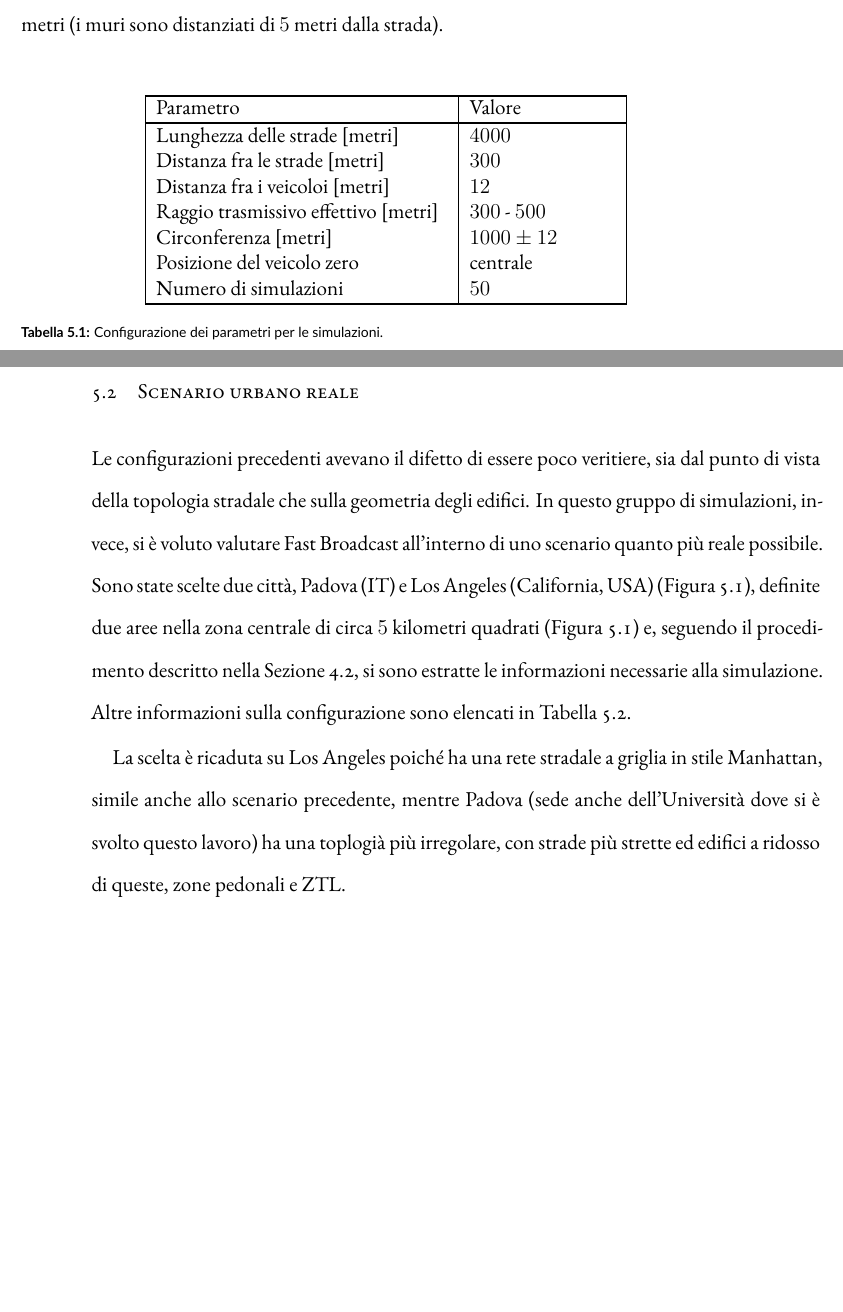
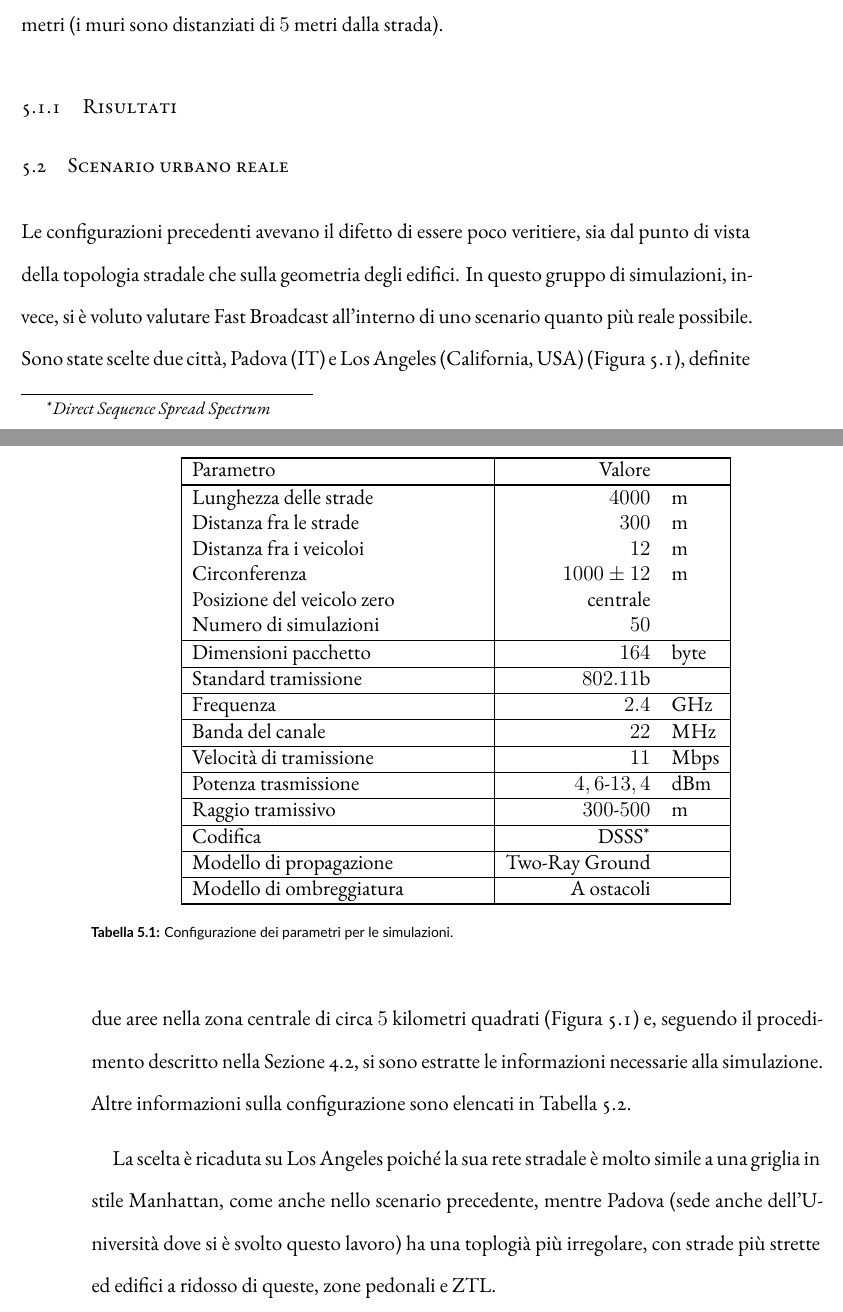
Before and after one commit to mromanelli9/master-thesis, a LaTeX thesis (doc/thesis/tesi.tex, which reads doc/thesis/chapters/simulazioni.tex, doc/thesis/frontmatter/abbr.tex): two parts of pages 44 and 45 of 51 before the commit and two parts of pages 44 and 45 of 53 after it, joined at a grey line, cut so that both start at the same text, the shorter picture padded with empty space. Compiled offline with XeLaTeX; a LaTeX package or settings file that is missing is left out.

Commit message:
add table with net settings

```diff
--- a/doc/thesis/chapters/simulazioni.tex
+++ b/doc/thesis/chapters/simulazioni.tex
@@ -39,21 +39,32 @@ Così facendo, risultano $169$ edifici di $295$x$295$ metri (i muri sono distanz
 %
 \begin{table}[htbp]
 	\centering
-	\begin{tabular}{| m{.4\linewidth} | p{.2\linewidth} |}
+	\begin{tabular}{| L{.4\linewidth} | r  l |}
 		\toprule
-		Parametro															&			Valore 							\\
+		Parametro															&			Valore 				&					\\
 		\thickerline
-		Lunghezza delle strade [metri] 				&			$4000$							\\
-		Distanza fra le strade [metri]				&			$300$								\\
-		Distanza fra i veicoloi [metri] 			&			$12$ 								\\
-		Raggio trasmissivo effettivo [metri]	&			$300$ - $500$				\\
-		Circonferenza [metri]									&			$1000\pm12$					\\
-		Posizione del veicolo zero						&			centrale						\\
-		Numero di simulazioni									&			$50$								\\
+		Lunghezza delle strade								&			$4000$				& m				\\
+		Distanza fra le strade								&			$300$					& m				\\
+		Distanza fra i veicoloi								&			$12$ 					& m				\\
+		Circonferenza													&			$1000\pm12$		& m				\\
+		Posizione del veicolo zero						&			centrale			&					\\
+		Numero di simulazioni									&			$50$					&					\\
+		\thickerline
+		Dimensioni pacchetto				&				$164$							&			byte		\\	\hline
+		Standard tramissione				&				$802.11$b					&							\\	\hline
+		Frequenza										&				$2.4$							&			GHz			\\	\hline
+		Banda del canale						&				$22$							&			MHz			\\	\hline
+		Velocità di tramissione			&				$11$							&			Mbps		\\	\hline
+		Potenza trasmissione				&				$4,6$-$13,4$			&			dBm			\\	\hline
+		Raggio tramissivo						&				$300$-$500$				&			m				\\	\hline
+		Codifica										&				DSSS\footnotemark	&							\\	\hline
+		Modello di propagazione			&				Two-Ray Ground		&							\\	\hline
+		Modello di ombreggiatura		&				A ostacoli				&							\\
 		\bottomrule
 	\end{tabular}
 	\caption{Configurazione dei parametri per le simulazioni.\label{tab:parametri-simulazioni-barichello}}
 \end{table}
+\footnotetext{\textit{Direct Sequence Spread Spectrum}}	% TODO controllare la posizone, che sia nella stessa pagina della tabella.
 %
 % \begin{figure}[htbp]
 % 	\centering
@@ -75,7 +86,7 @@ Sono state scelte due città, Padova (IT) e Los Angeles (California, USA) (Figur
 e, seguendo il procedimento descritto nella Sezione~\ref{sec:sumo}, si sono estratte le informazioni necessarie alla simulazione.
 Altre informazioni sulla configurazione sono elencati in Tabella~\ref{tab:parametri-simulazioni-pd-la}.
 
-La scelta è ricaduta su Los Angeles poiché ha una rete stradale a griglia in stile Manhattan, simile anche allo scenario precedente,
+La scelta è ricaduta su Los Angeles poiché la sua rete stradale è molto simile a una griglia in stile Manhattan, come anche nello scenario precedente,
 mentre Padova (sede anche dell'Università dove si è svolto questo lavoro) ha una toplogià più irregolare, con strade più strette ed edifici a ridosso di queste,
 zone pedonali e ZTL.
 %
--- a/doc/thesis/frontmatter/abbr.tex
+++ b/doc/thesis/frontmatter/abbr.tex
@@ -5,6 +5,7 @@
 \item[CMFR] \textit{Current-turn Maximum Front Range}
 \item[CMBR] \textit{Current-turn Maximum Back Range}
 \item[CSMA] \textit{Carrier Sense Multiple Access}
+\item[DSSS] \textit{Direct Sequence Spread Spectrum}
 \item[EGRESS] \textit{Enviroment for Generating REalistic Scenarios for Simulations}
 \item[LMBR] \textit{Last-turn Maximum Back Range}
 \item[LMFR] \textit{Last-turn Maximum Front Range}
```
Also changed, not shown: doc/thesis/figures/generazione-file-sumo.png (added), doc/thesis/chapters/simulazioni.tex (2 more changed lines).
